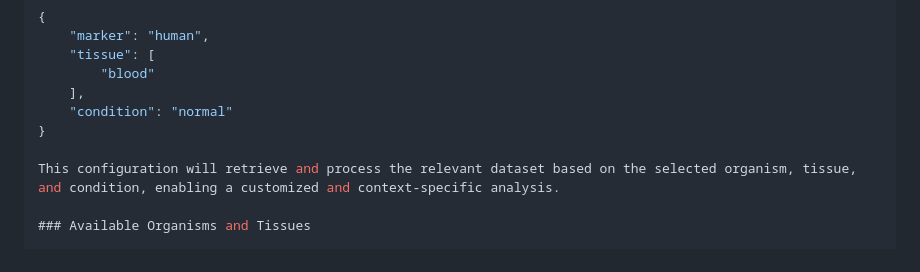
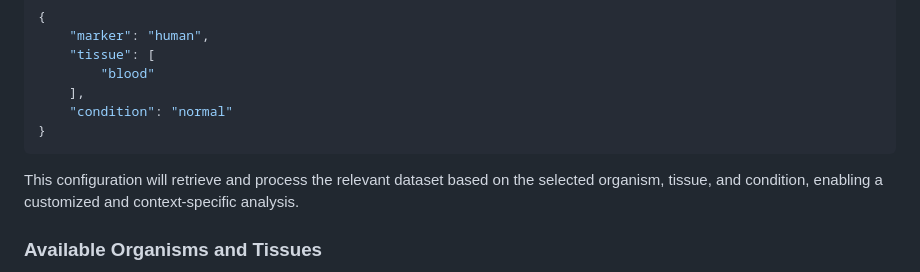
Before and after one commit to li-group/scChat, a Markdown page: README.md, the part around the change printed below. Drawn GitHub-style.

````diff
--- a/README.md
+++ b/README.md
@@ -109,8 +109,9 @@ For example, to analyze normal blood cells from a human, the configuration would
     ],
     "condition": "normal"
 }
+```
+This configuration will retrieve and process the relevant dataset based on the selected organism, tissue, and condition, enabling a customized and context-specific analysis.
 
-This configuration will retrieve and process the relevant dataset based on the selected organism, tissue, and condition, enabling a customized and context-specific analysis.
 
 ### Available Organisms and Tissues
 
````
Also changed, not shown: other parts of README.md (+1 -0 lines).
